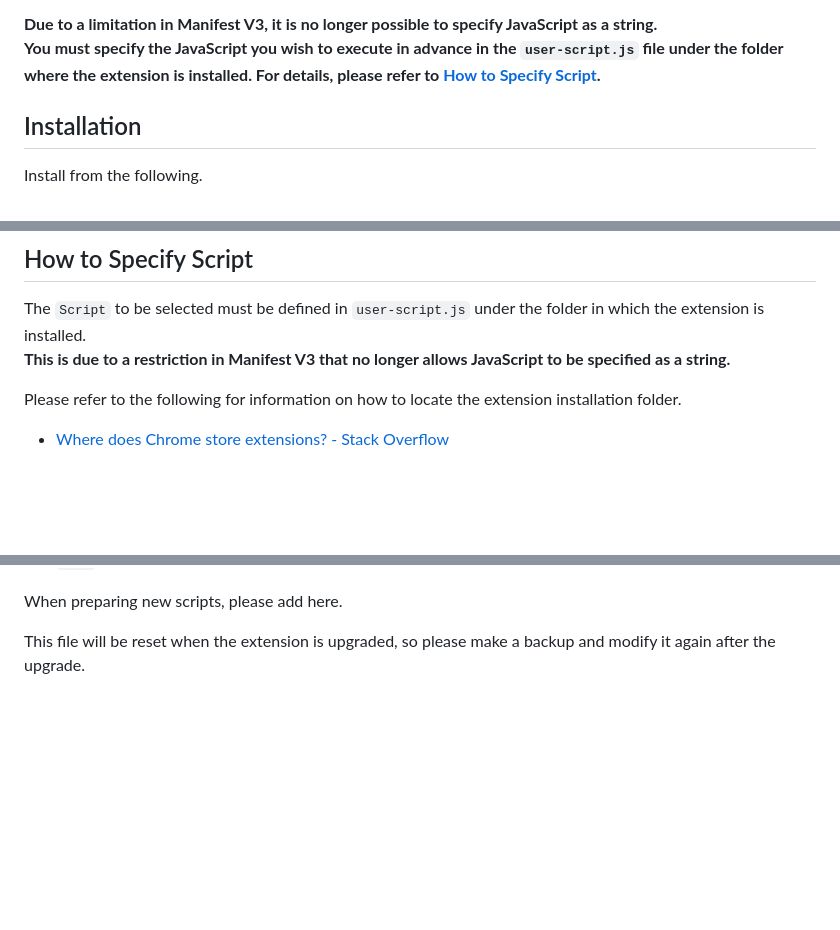
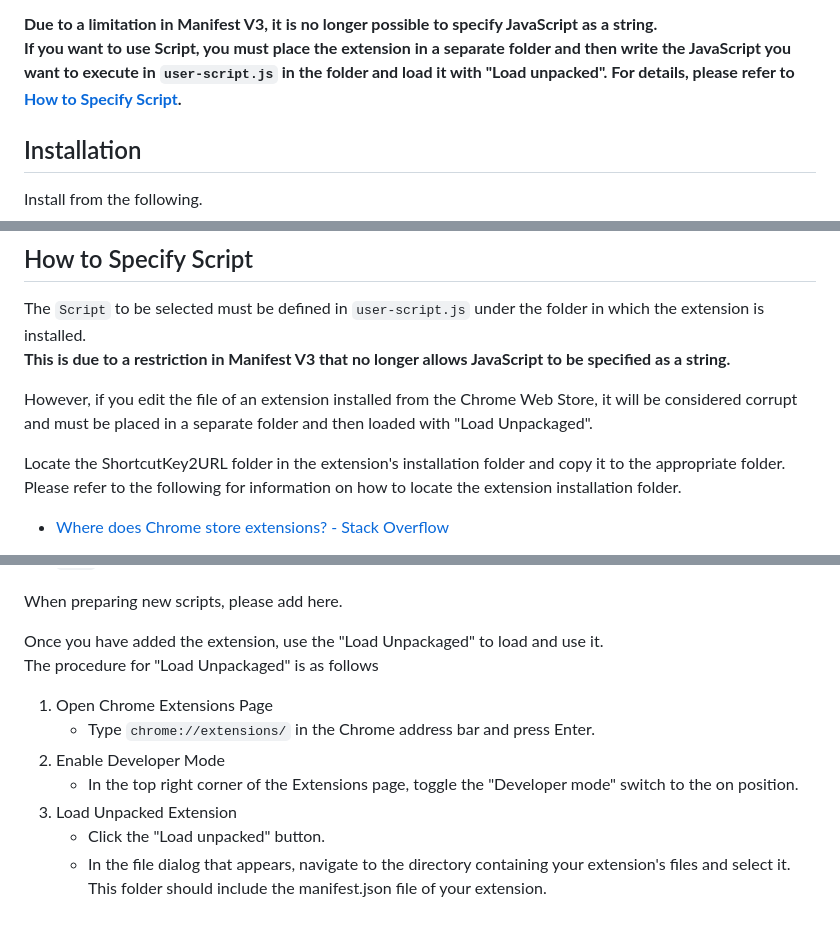
Before and after one commit to onozaty/chrome-shortcutkey2url, a Markdown page: README.md, 3 parts joined by grey strips. Rendered like a GitHub page; blank space fills up the shorter version.

Commit message:
Scriptの設定方法として「パッケージ化されていない拡張機能を読み込む」で読み込まないと破損したとみなされてしまうため、Script手順を修正

```diff
--- a/README.md
+++ b/README.md
@@ -18,7 +18,7 @@ The items that can be set as actions are as follows.
 * Open same URL as the current tab in incognito window.
 
 **Due to a limitation in Manifest V3, it is no longer possible to specify JavaScript as a string.**
-**You must specify the JavaScript you wish to execute in advance in the `user-script.js` file under the folder where the extension is installed. For details, please refer to [How to Specify Script](#how-to-specify-script).**
+**If you want to use Script, you must place the extension in a separate folder and then write the JavaScript you want to execute in `user-script.js` in the folder and load it with "Load unpacked". For details, please refer to [How to Specify Script](#how-to-specify-script).**
 
 ## Installation
 
@@ -108,6 +108,9 @@ This allows you to take backups and perform migrations. (E.g. migration between
 The `Script` to be selected must be defined in `user-script.js` under the folder in which the extension is installed.
 **This is due to a restriction in Manifest V3 that no longer allows JavaScript to be specified as a string.**
 
+However, if you edit the file of an extension installed from the Chrome Web Store, it will be considered corrupt and must be placed in a separate folder and then loaded with "Load Unpackaged".
+
+Locate the ShortcutKey2URL folder in the extension's installation folder and copy it to the appropriate folder.
 Please refer to the following for information on how to locate the extension installation folder.
 
 * [Where does Chrome store extensions? \- Stack Overflow](https://stackoverflow.com/questions/14543896/where-does-chrome-store-extensions/14544700#14544700)
@@ -148,4 +151,13 @@ A single script consists of the following three properties.
 
 When preparing new scripts, please add here.
 
-This file will be reset when the extension is upgraded, so please make a backup and modify it again after the upgrade.
+Once you have added the extension, use the "Load Unpackaged" to load and use it.
+The procedure for "Load Unpackaged" is as follows
+
+1. Open Chrome Extensions Page
+    * Type `chrome://extensions/` in the Chrome address bar and press Enter.
+2. Enable Developer Mode
+    * In the top right corner of the Extensions page, toggle the "Developer mode" switch to the on position.
+3. Load Unpacked Extension
+    * Click the "Load unpacked" button.
+    * In the file dialog that appears, navigate to the directory containing your extension's files and select it. This folder should include the manifest.json file of your extension.
```
Also changed, not shown: 1 other file.
